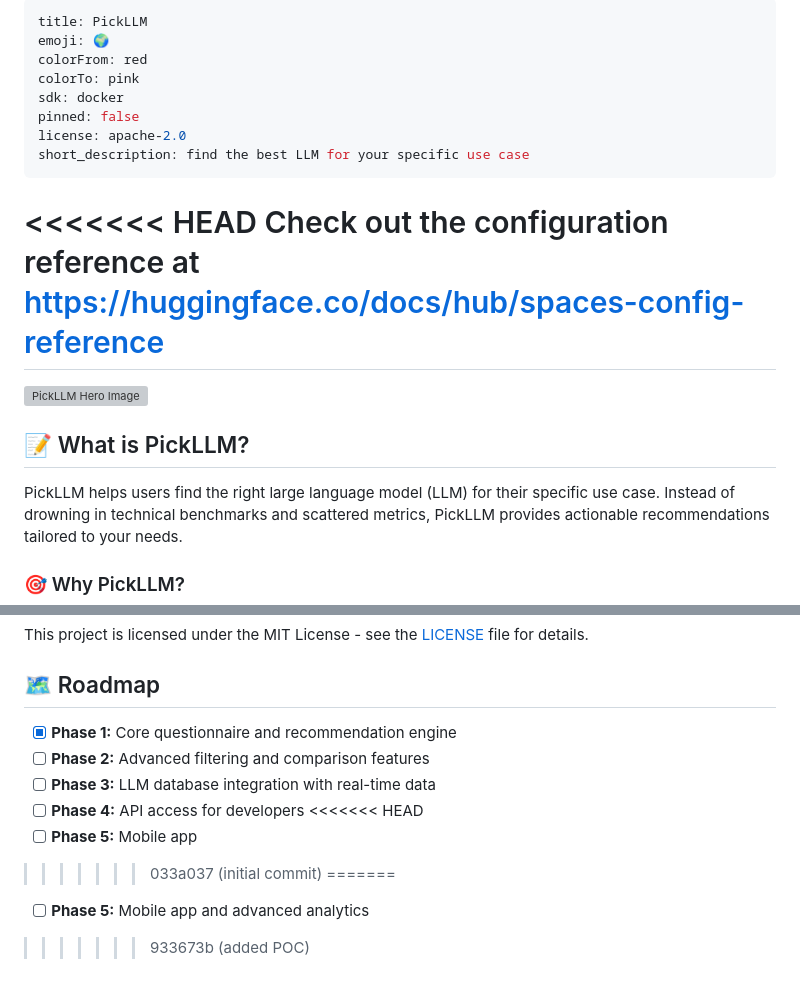
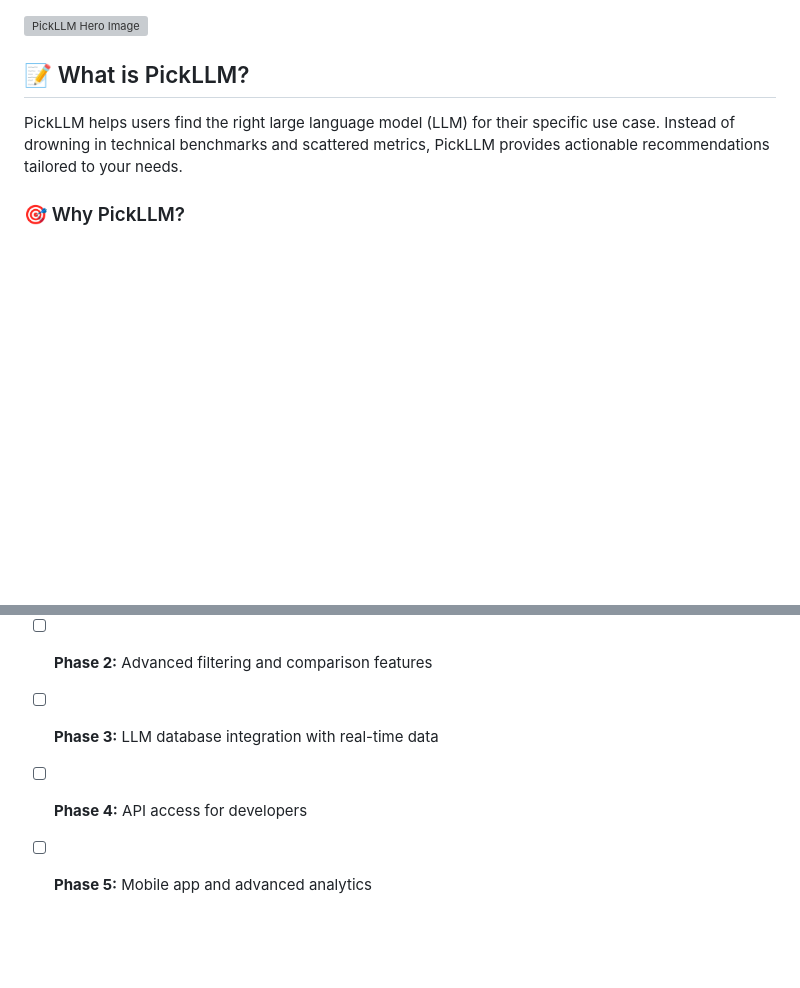
Before and after one commit to Rachel0619/PickLLM, a Markdown page: README.md, 2 parts joined by grey strips. GitHub-like rendering; blank space fills up the shorter version; grey boxes are pictures that could not be loaded.

Commit message:
Restore README.md and resolve merge conflicts

```diff
--- a/README.md
+++ b/README.md
@@ -1,17 +1,3 @@
----
-title: PickLLM
-emoji: 🌍
-colorFrom: red
-colorTo: pink
-sdk: docker
-pinned: false
-license: apache-2.0
-short_description: find the best LLM for your specific use case
----
-
-<<<<<<< HEAD
-Check out the configuration reference at https://huggingface.co/docs/hub/spaces-config-reference
-=======
 ![PickLLM Hero Image](./images/cover.png)
 
 ## 📝 What is PickLLM?
@@ -227,9 +213,4 @@ This project is licensed under the MIT License - see the [LICENSE](LICENSE) file
 - [ ] **Phase 2:** Advanced filtering and comparison features
 - [ ] **Phase 3:** LLM database integration with real-time data
 - [ ] **Phase 4:** API access for developers
-<<<<<<< HEAD
-- [ ] **Phase 5:** Mobile app
->>>>>>> 033a037 (initial commit)
-=======
 - [ ] **Phase 5:** Mobile app and advanced analytics
->>>>>>> 933673b (added POC)
```
